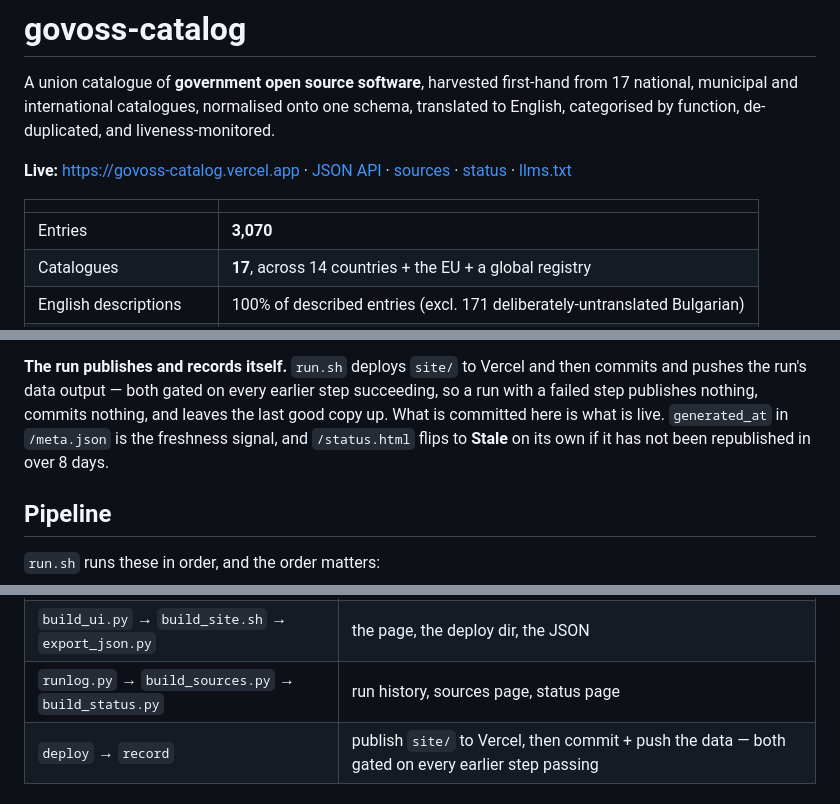
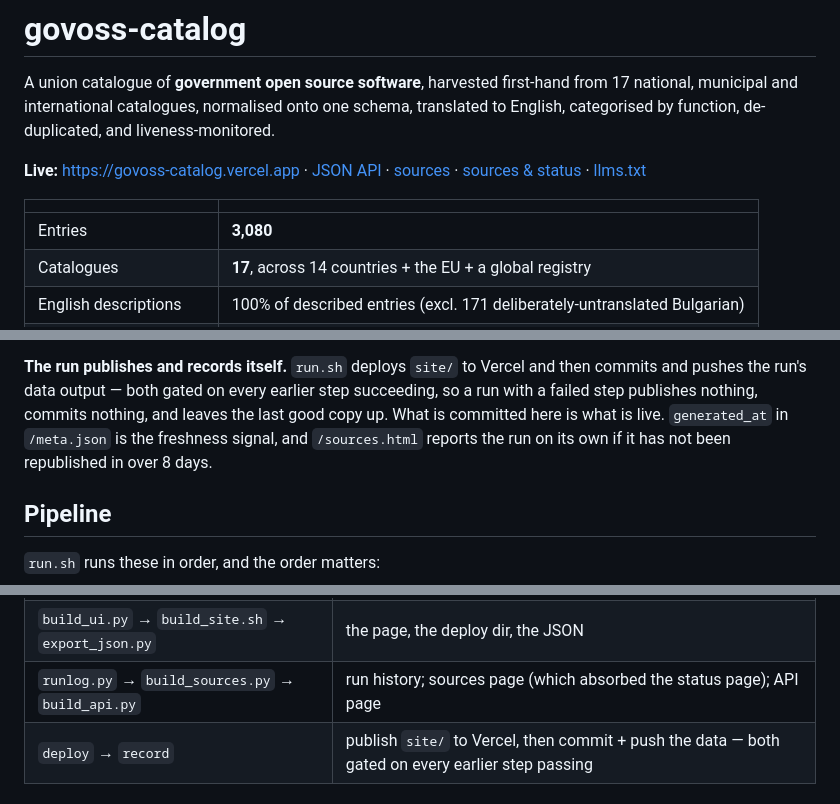
Before and after one commit to sarapis/govoss-catalog, a Markdown page: README.md, 3 parts joined by grey strips. Drawn GitHub-style.

```diff
--- a/README.md
+++ b/README.md
@@ -7,12 +7,12 @@ English, categorised by function, de-duplicated, and liveness-monitored.
 **Live:** https://govoss-catalog.vercel.app
 · [JSON API](https://govoss-catalog.vercel.app/entries.json)
 · [sources](https://govoss-catalog.vercel.app/sources.html)
-· [status](https://govoss-catalog.vercel.app/status.html)
+· [sources & status](https://govoss-catalog.vercel.app/sources.html)
 · [llms.txt](https://govoss-catalog.vercel.app/llms.txt)
 
 | | |
 |---|---|
-| Entries | **3,070** |
+| Entries | **3,080** |
 | Catalogues | **17**, across 14 countries + the EU + a global registry |
 | English descriptions | 100% of described entries (excl. 171 deliberately-untranslated Bulgarian) |
 | Functional categories | 19, all 233 source category values explicitly mapped |
@@ -66,7 +66,7 @@ from the one actually running.
 and pushes the run's data output — both gated on every earlier step succeeding, so a run with
 a failed step publishes nothing, commits nothing, and leaves the last good copy up. What is
 committed here is what is live. `generated_at` in `/meta.json` is the freshness signal, and
-`/status.html` flips to **Stale** on its own if it has not been republished in over 8 days.
+`/sources.html` reports the run on its own if it has not been republished in over 8 days.
 
 ## Pipeline
 
@@ -82,7 +82,7 @@ committed here is what is live. `generated_at` in `/meta.json` is the freshness
 | `dedupe.py` | merges on QID then repo URL; never on name similarity |
 | `liveness.py` | GitHub GraphQL + GitLab APIs + per-host HEAD; diffs vs last run |
 | `build_ui.py` → `build_site.sh` → `export_json.py` | the page, the deploy dir, the JSON |
-| `runlog.py` → `build_sources.py` → `build_status.py` | run history, sources page, status page |
+| `runlog.py` → `build_sources.py` → `build_api.py` | run history; sources page (which absorbed the status page); API page |
 | `deploy` → `record` | publish `site/` to Vercel, then commit + push the data — both gated on every earlier step passing |
 
 ## Data model
```
Also changed, not shown: other parts of README.md (+2 -0 lines), CTFG-CONTRAST-REPORT.md (added, +145 -0 lines).
